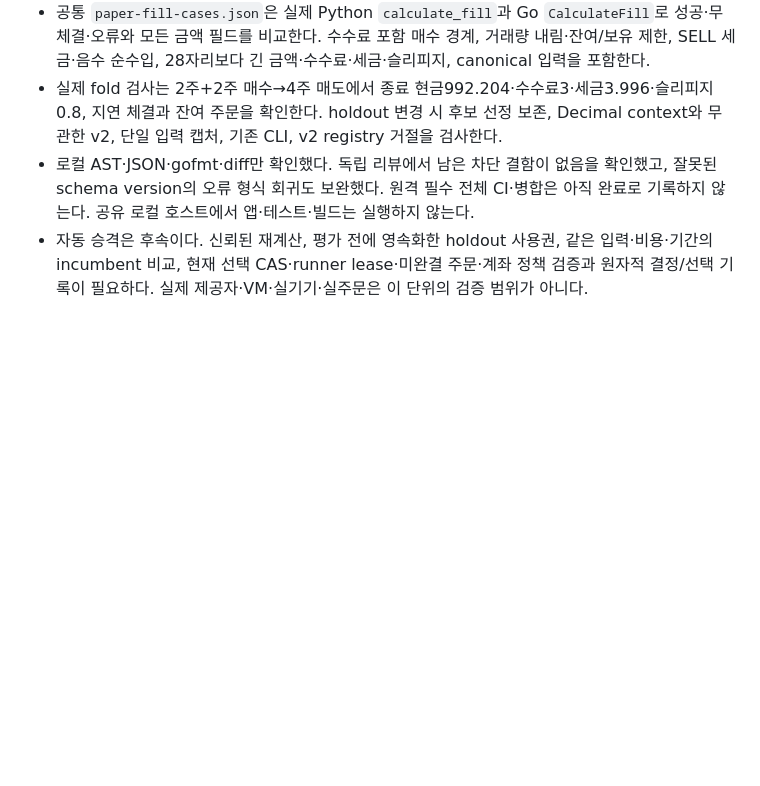
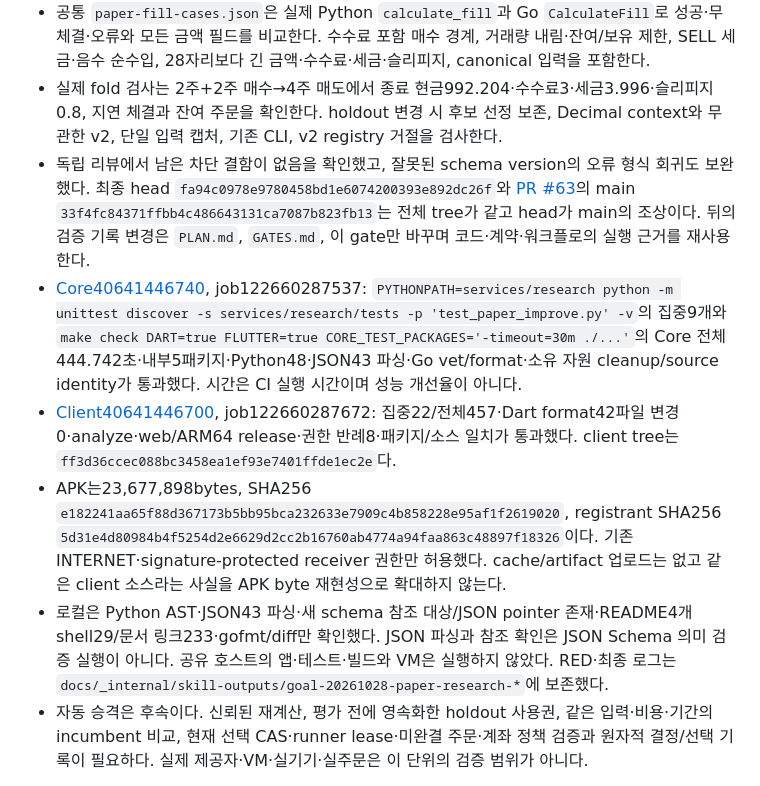
Before and after one commit to YouSangSon/Omni-Folio, a Markdown page: gates/g3ai-paper-compatible-research.md, the part around the change. Drawn GitHub-style; blank space fills up the shorter version.

Commit message:
docs: record paper research verification and remaining promotion gates

```diff
--- a/gates/g3ai-paper-compatible-research.md
+++ b/gates/g3ai-paper-compatible-research.md
@@ -39,7 +39,11 @@ v2는 기존 CLI와 유한 후보 탐색을 재사용하면서 `paper_bar_open_v
 - 실제 RED: head `08114da98a2a8012fe4b6b7d7016257101fb8451`, [Core40640407394](https://github.com/YouSangSon/Omni-Folio/actions/runs/40640407394)의 새 평가 검사에서 `ValueError: config must be a strategy-improvement.v1 object`로 실패했다. 이후 전체 검사는 실행되지 않았다.
 - 공통 `paper-fill-cases.json`은 실제 Python `calculate_fill`과 Go `CalculateFill`로 성공·무체결·오류와 모든 금액 필드를 비교한다. 수수료 포함 매수 경계, 거래량 내림·잔여/보유 제한, SELL 세금·음수 순수입, 28자리보다 긴 금액·수수료·세금·슬리피지, canonical 입력을 포함한다.
 - 실제 fold 검사는 2주+2주 매수→4주 매도에서 종료 현금992.204·수수료3·세금3.996·슬리피지0.8, 지연 체결과 잔여 주문을 확인한다. holdout 변경 시 후보 선정 보존, Decimal context와 무관한 v2, 단일 입력 캡처, 기존 CLI, v2 registry 거절을 검사한다.
-- 로컬 AST·JSON·gofmt·diff만 확인했다. 독립 리뷰에서 남은 차단 결함이 없음을 확인했고, 잘못된 schema version의 오류 형식 회귀도 보완했다. 원격 필수 전체 CI·병합은 아직 완료로 기록하지 않는다. 공유 로컬 호스트에서 앱·테스트·빌드는 실행하지 않는다.
+- 독립 리뷰에서 남은 차단 결함이 없음을 확인했고, 잘못된 schema version의 오류 형식 회귀도 보완했다. 최종 head `fa94c0978e9780458bd1e6074200393e892dc26f`와 [PR #63](https://github.com/YouSangSon/Omni-Folio/pull/63)의 main `33f4fc84371ffbb4c486643131ca7087b823fb13`는 전체 tree가 같고 head가 main의 조상이다. 뒤의 검증 기록 변경은 `PLAN.md`, `GATES.md`, 이 gate만 바꾸며 코드·계약·워크플로의 실행 근거를 재사용한다.
+- [Core40641446740](https://github.com/YouSangSon/Omni-Folio/actions/runs/40641446740), job122660287537: `PYTHONPATH=services/research python -m unittest discover -s services/research/tests -p 'test_paper_improve.py' -v`의 집중9개와 `make check DART=true FLUTTER=true CORE_TEST_PACKAGES='-timeout=30m ./...'`의 Core 전체444.742초·내부5패키지·Python48·JSON43 파싱·Go vet/format·소유 자원 cleanup/source identity가 통과했다. 시간은 CI 실행 시간이며 성능 개선율이 아니다.
+- [Client40641446700](https://github.com/YouSangSon/Omni-Folio/actions/runs/40641446700), job122660287672: 집중22/전체457·Dart format42파일 변경0·analyze·web/ARM64 release·권한 반례8·패키지/소스 일치가 통과했다. client tree는 `ff3d36ccec088bc3458ea1ef93e7401ffde1ec2e`다.
+- APK는23,677,898bytes, SHA256 `e182241aa65f88d367173b5bb95bca232633e7909c4b858228e95af1f2619020`, registrant SHA256 `5d31e4d80984b4f5254d2e6629d2cc2b16760ab4774a94faa863c48897f18326`이다. 기존 INTERNET·signature-protected receiver 권한만 허용했다. cache/artifact 업로드는 없고 같은 client 소스라는 사실을 APK byte 재현성으로 확대하지 않는다.
+- 로컬은 Python AST·JSON43 파싱·새 schema 참조 대상/JSON pointer 존재·README4개 shell29/문서 링크233·gofmt/diff만 확인했다. JSON 파싱과 참조 확인은 JSON Schema 의미 검증 실행이 아니다. 공유 호스트의 앱·테스트·빌드와 VM은 실행하지 않았다. RED·최종 로그는 `docs/_internal/skill-outputs/goal-20261028-paper-research-*`에 보존했다.
 - 자동 승격은 후속이다. 신뢰된 재계산, 평가 전에 영속화한 holdout 사용권, 같은 입력·비용·기간의 incumbent 비교, 현재 선택 CAS·runner lease·미완결 주문·계좌 정책 검증과 원자적 결정/선택 기록이 필요하다. 실제 제공자·VM·실기기·실주문은 이 단위의 검증 범위가 아니다.
 
 적용 확인: 현금101.09에서101.1로 바뀌면 매수 가능량은0주에서1주가 된다. 두 경우에 모두 소수 주가 나오거나 무체결 수수료가 붙으면 체결 계약과 다르다.
```
Also changed, not shown: GATES.md (+2 -0 lines), PLAN.md (+1 -1 lines).
